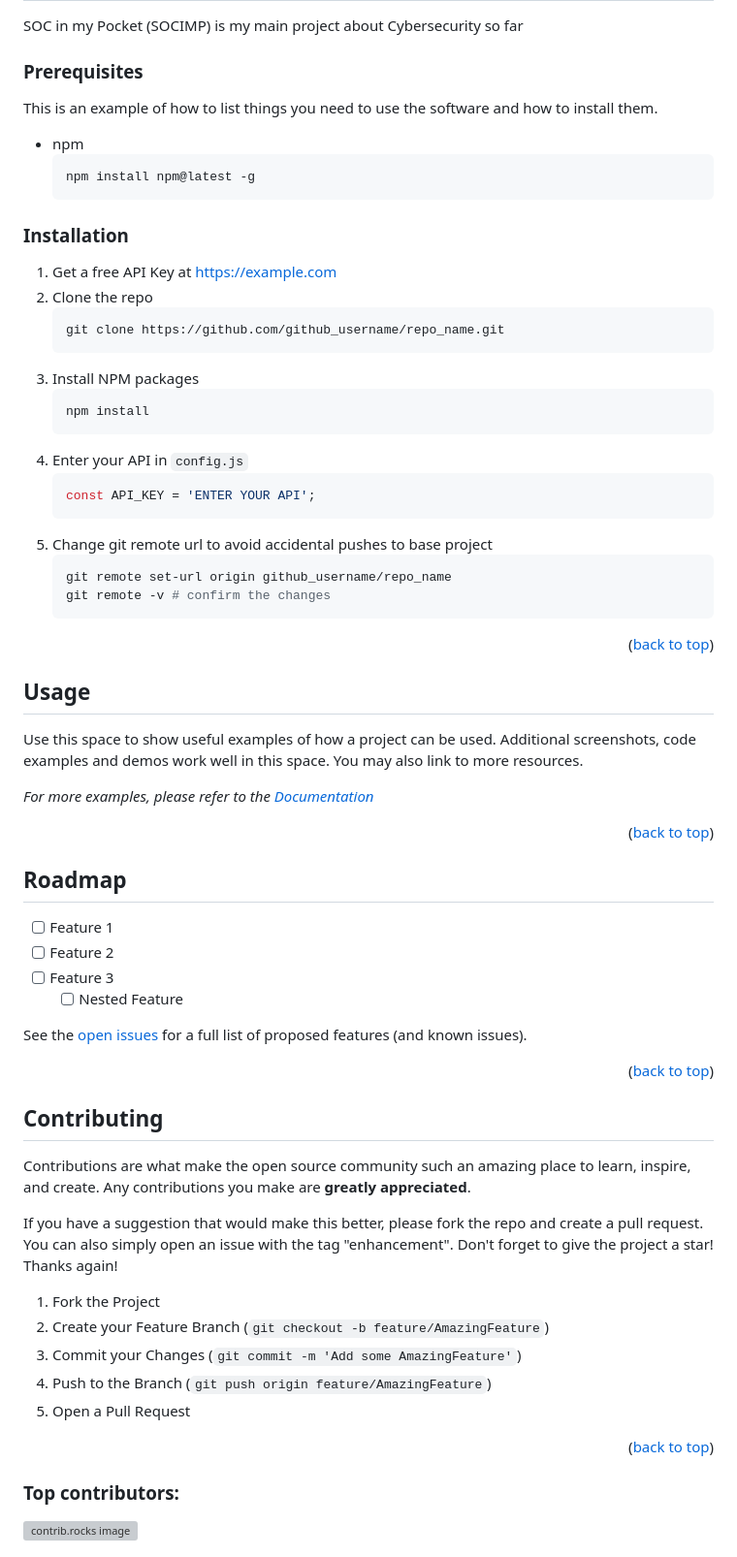
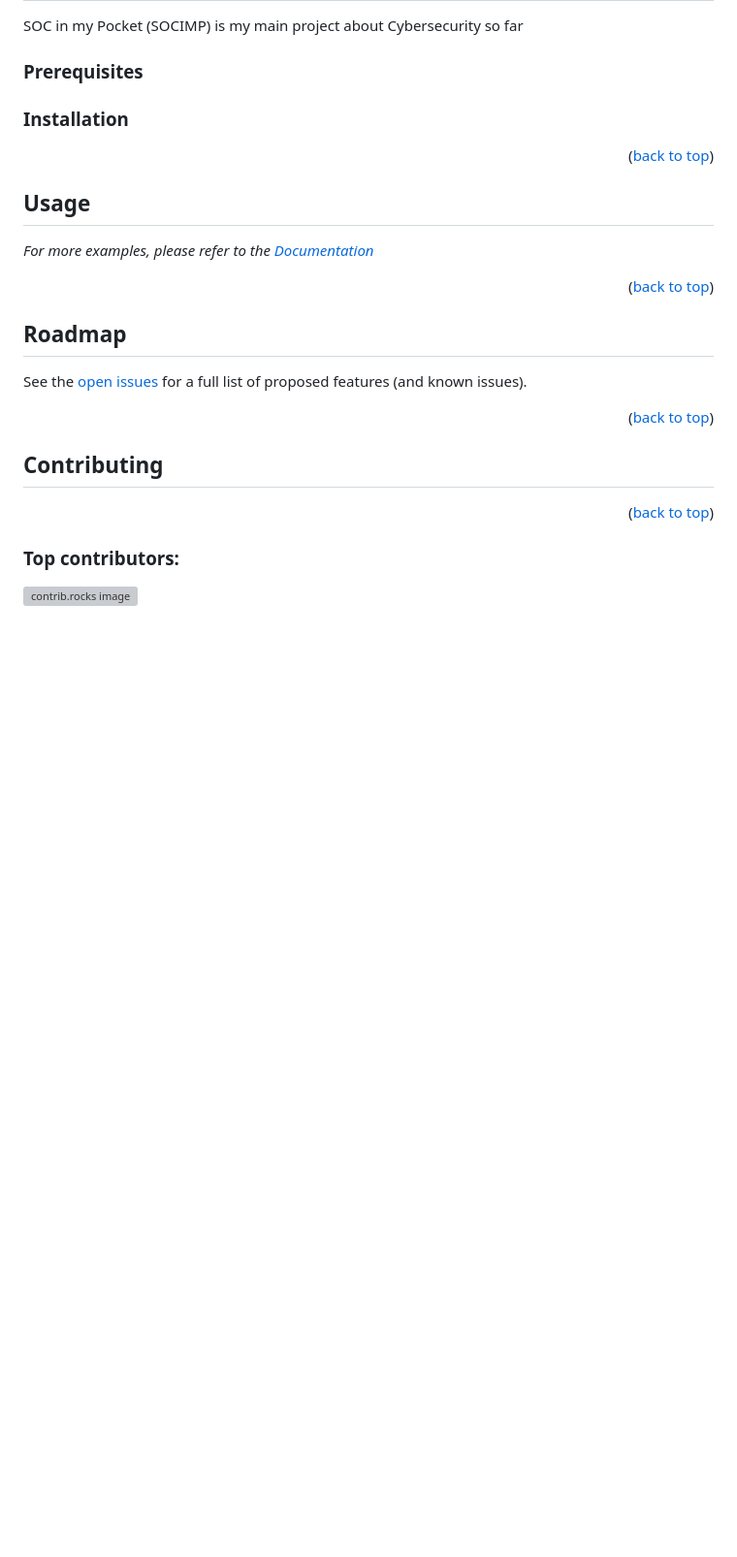
Before and after one commit to phamthanhsang-cs/SOC-in-my-Pocket, a Markdown page: README.md, the part around the change. Shown at 97% size. Drawn GitHub-style; blank space fills up the shorter version; grey boxes are pictures that could not be loaded.

````diff
--- a/README.md
+++ b/README.md
@@ -99,32 +99,11 @@ SOC in my Pocket (SOCIMP) is my main project about Cybersecurity so far
 
 ### Prerequisites
 
-This is an example of how to list things you need to use the software and how to install them.
-* npm
-  ```sh
-  npm install npm@latest -g
-  ```
+
 
 ### Installation
 
-1. Get a free API Key at [https://example.com](https://example.com)
-2. Clone the repo
-   ```sh
-   git clone https://github.com/github_username/repo_name.git
-   ```
-3. Install NPM packages
-   ```sh
-   npm install
-   ```
-4. Enter your API in `config.js`
-   ```js
-   const API_KEY = 'ENTER YOUR API';
-   ```
-5. Change git remote url to avoid accidental pushes to base project
-   ```sh
-   git remote set-url origin github_username/repo_name
-   git remote -v # confirm the changes
-   ```
+
 
 <p align="right">(<a href="#readme-top">back to top</a>)</p>
 
@@ -132,8 +111,6 @@ This is an example of how to list things you need to use the software and how to
 
 <!-- USAGE EXAMPLES -->
 ## Usage
-
-Use this space to show useful examples of how a project can be used. Additional screenshots, code examples and demos work well in this space. You may also link to more resources.
 
 _For more examples, please refer to the [Documentation](https://example.com)_
 
@@ -144,10 +121,6 @@ _For more examples, please refer to the [Documentation](https://example.com)_
 <!-- ROADMAP -->
 ## Roadmap
 
-- [ ] Feature 1
-- [ ] Feature 2
-- [ ] Feature 3
-    - [ ] Nested Feature
 
 See the [open issues](https://github.com/phamthanhsang-cs/S0C-in-my-Pocket/issues) for a full list of proposed features (and known issues).
 
@@ -158,16 +131,9 @@ See the [open issues](https://github.com/phamthanhsang-cs/S0C-in-my-Pocket/issue
 <!-- CONTRIBUTING -->
 ## Contributing
 
-Contributions are what make the open source community such an amazing place to learn, inspire, and create. Any contributions you make are **greatly appreciated**.
 
-If you have a suggestion that would make this better, please fork the repo and create a pull request. You can also simply open an issue with the tag "enhancement".
-Don't forget to give the project a star! Thanks again!
 
-1. Fork the Project
-2. Create your Feature Branch (`git checkout -b feature/AmazingFeature`)
-3. Commit your Changes (`git commit -m 'Add some AmazingFeature'`)
-4. Push to the Branch (`git push origin feature/AmazingFeature`)
-5. Open a Pull Request
+
 
 <p align="right">(<a href="#readme-top">back to top</a>)</p>
 
````
